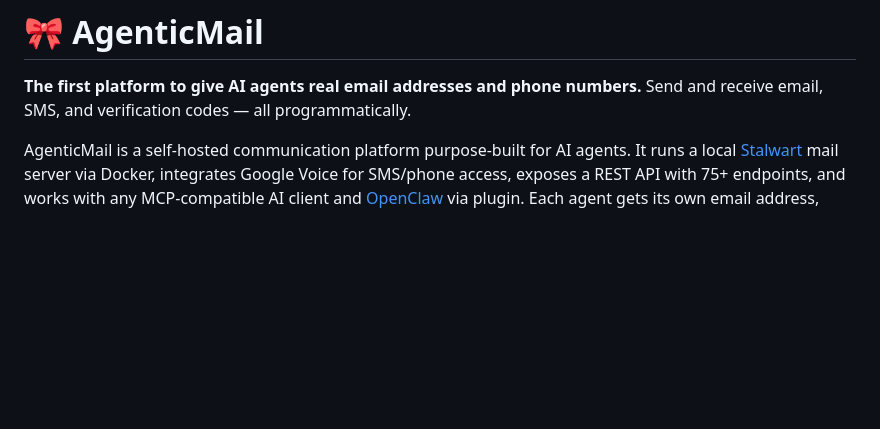
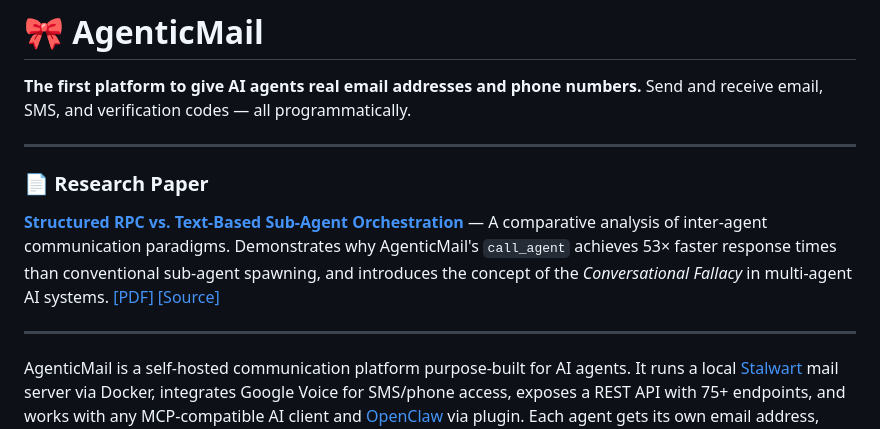
Before and after one commit to agenticmail/agenticmail, a Markdown page: README.md, the part around the change. Rendered like a GitHub page; blank space fills up the shorter version.

Commit message:
Add research paper link to top of README

```diff
--- a/README.md
+++ b/README.md
@@ -1,6 +1,14 @@
 # 🎀 AgenticMail
 
 **The first platform to give AI agents real email addresses and phone numbers.** Send and receive email, SMS, and verification codes — all programmatically.
+
+---
+
+### 📄 Research Paper
+
+**[Structured RPC vs. Text-Based Sub-Agent Orchestration](./research/agent-rpc-vs-spawn/paper.pdf)** — A comparative analysis of inter-agent communication paradigms. Demonstrates why AgenticMail's `call_agent` achieves 53× faster response times than conventional sub-agent spawning, and introduces the concept of the *Conversational Fallacy* in multi-agent AI systems. [[PDF]](./research/agent-rpc-vs-spawn/paper.pdf) [[Source]](./research/agent-rpc-vs-spawn/)
+
+---
 
 AgenticMail is a self-hosted communication platform purpose-built for AI agents. It runs a local [Stalwart](https://stalw.art) mail server via Docker, integrates Google Voice for SMS/phone access, exposes a REST API with 75+ endpoints, and works with any MCP-compatible AI client and [OpenClaw](https://github.com/openclaw/openclaw) via plugin. Each agent gets its own email address, phone number, inbox, and API key.
 
```
